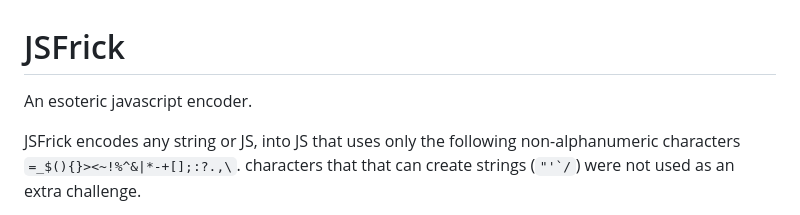
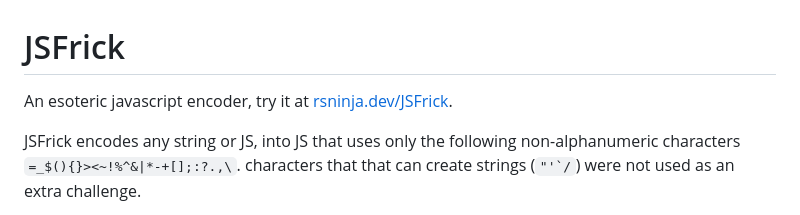
Before and after one commit to rsninja722/JSFrick, a Markdown page: README.md, the part around the change. GitHub-like rendering.

Commit message:
add website link

```diff
--- a/README.md
+++ b/README.md
@@ -1,6 +1,6 @@
 # JSFrick
 
-An esoteric javascript encoder.
+An esoteric javascript encoder, try it at [rsninja.dev/JSFrick](https://rsninja.dev/JSFrick/).
 
 JSFrick encodes any string or JS, into JS that uses only the following non-alphanumeric characters `=_$(){}><~!%^&|*-+[];:?.,\`. characters that that can create strings (``"'`/``) were not used as an extra challenge.
 
```
